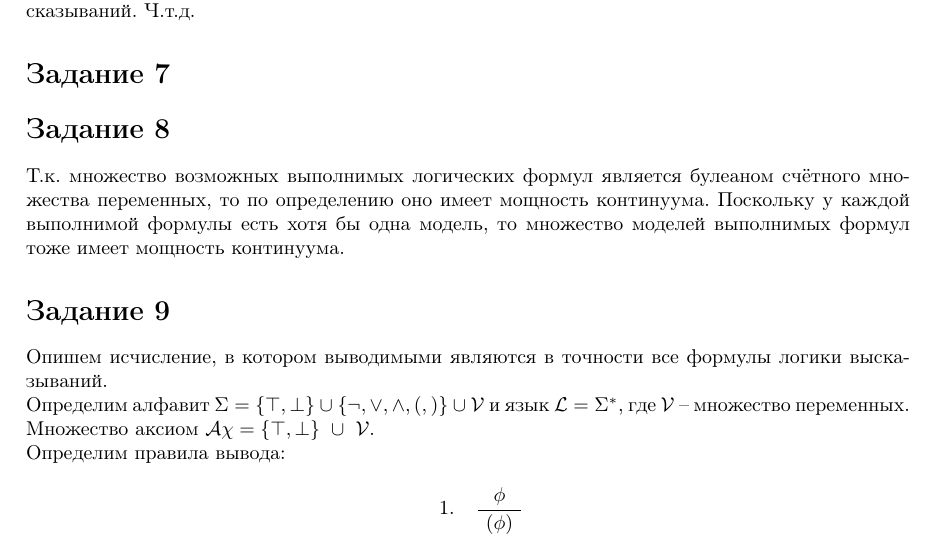
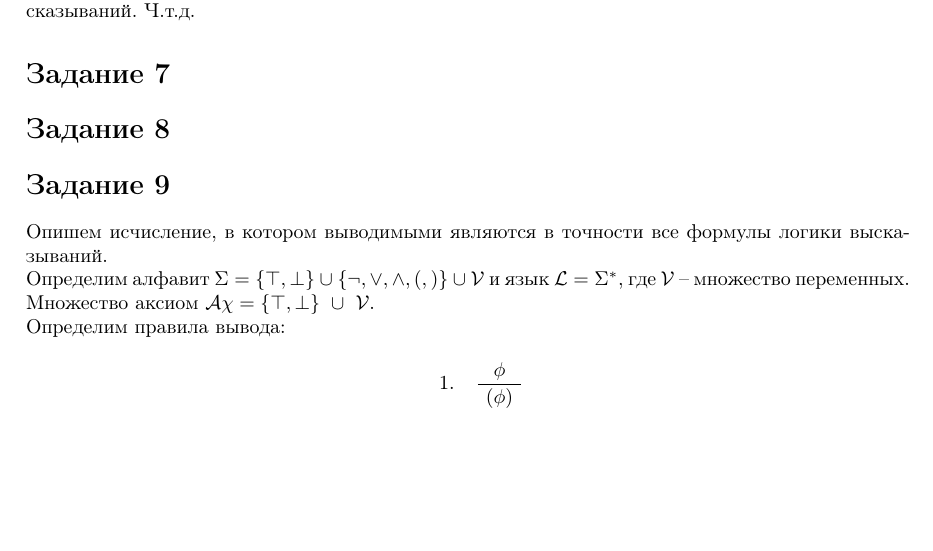
Before and after one commit to m-sedl/ACMLAT, a LaTeX document (HW 1.tex): part of page 3 of 4, cut so that both start at the same text, the shorter picture padded with empty space. Compiled offline with pdfLaTeX.

Commit message:
Удалил неправильное 8-ое задание

```diff
--- a/HW 1.tex
+++ b/HW 1.tex
@@ -243,10 +243,7 @@
 \section*{Задание 7}
 
 \section*{Задание 8}
-Т.к. множество возможных выполнимых логических формул является булеаном счётного
-множества переменных, то по определению оно имеет мощность континуума.
-Поскольку у каждой выполнимой формулы есть хотя бы одна модель,
-то множество моделей выполнимых формул тоже имеет мощность континуума.
+
 
 \section*{Задание 9}
 Опишем исчисление, в котором выводимыми являются в точности все формулы логики
```
